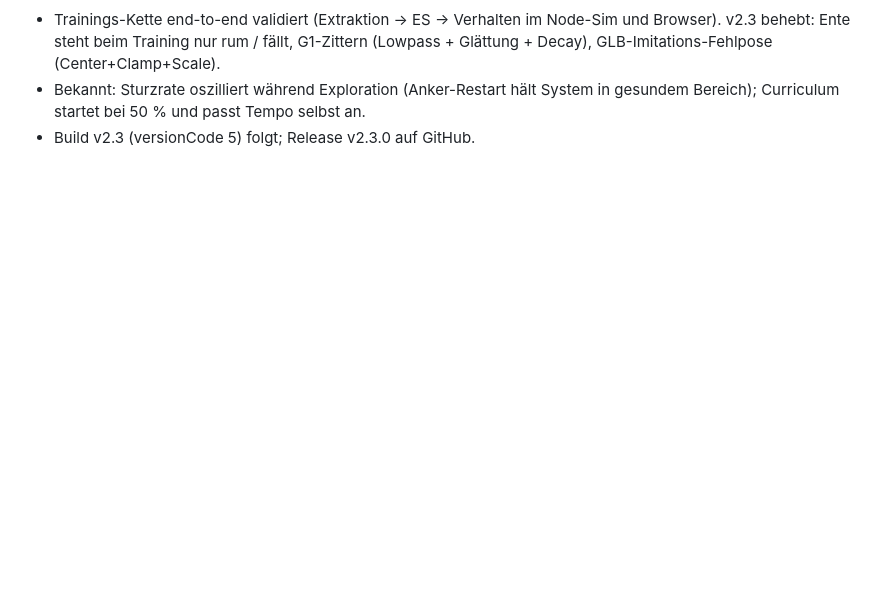
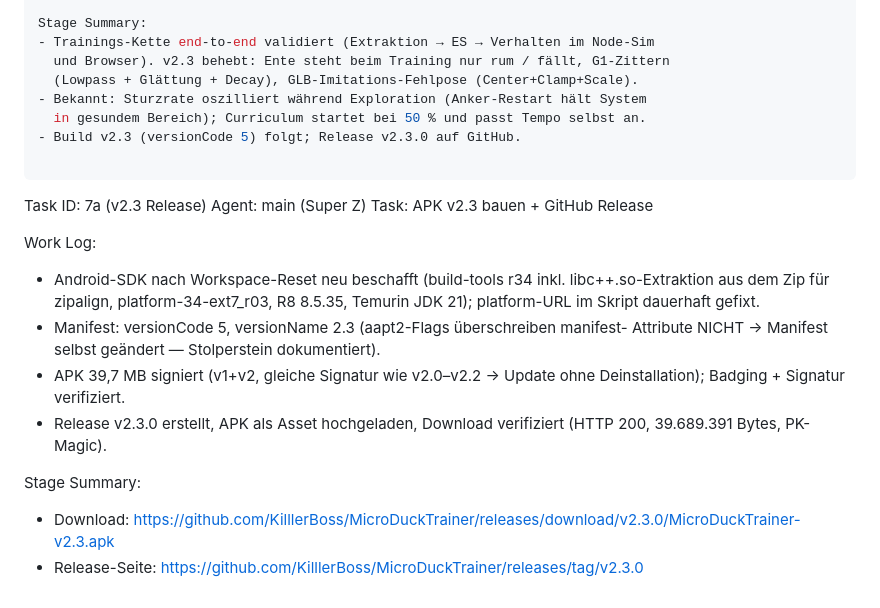
Before and after one commit to KilllerBoss/MicroDuckTrainer, a Markdown page: worklog.md, the part around the change. GitHub-like rendering; blank space fills up the shorter version.

Commit message:
v2.3: Worklog Release-Eintrag

```diff
--- a/worklog.md
+++ b/worklog.md
@@ -57,3 +57,23 @@ Stage Summary:
 - Bekannt: Sturzrate oszilliert während Exploration (Anker-Restart hält System
   in gesundem Bereich); Curriculum startet bei 50 % und passt Tempo selbst an.
 - Build v2.3 (versionCode 5) folgt; Release v2.3.0 auf GitHub.
+
+---
+Task ID: 7a (v2.3 Release)
+Agent: main (Super Z)
+Task: APK v2.3 bauen + GitHub Release
+
+Work Log:
+- Android-SDK nach Workspace-Reset neu beschafft (build-tools r34 inkl.
+  libc++.so-Extraktion aus dem Zip für zipalign, platform-34-ext7_r03, R8 8.5.35,
+  Temurin JDK 21); platform-URL im Skript dauerhaft gefixt.
+- Manifest: versionCode 5, versionName 2.3 (aapt2-Flags überschreiben manifest-
+  Attribute NICHT → Manifest selbst geändert — Stolperstein dokumentiert).
+- APK 39,7 MB signiert (v1+v2, gleiche Signatur wie v2.0–v2.2 → Update ohne
+  Deinstallation); Badging + Signatur verifiziert.
+- Release v2.3.0 erstellt, APK als Asset hochgeladen, Download verifiziert
+  (HTTP 200, 39.689.391 Bytes, PK-Magic).
+
+Stage Summary:
+- Download: https://github.com/KilllerBoss/MicroDuckTrainer/releases/download/v2.3.0/MicroDuckTrainer-v2.3.apk
+- Release-Seite: https://github.com/KilllerBoss/MicroDuckTrainer/releases/tag/v2.3.0
```
